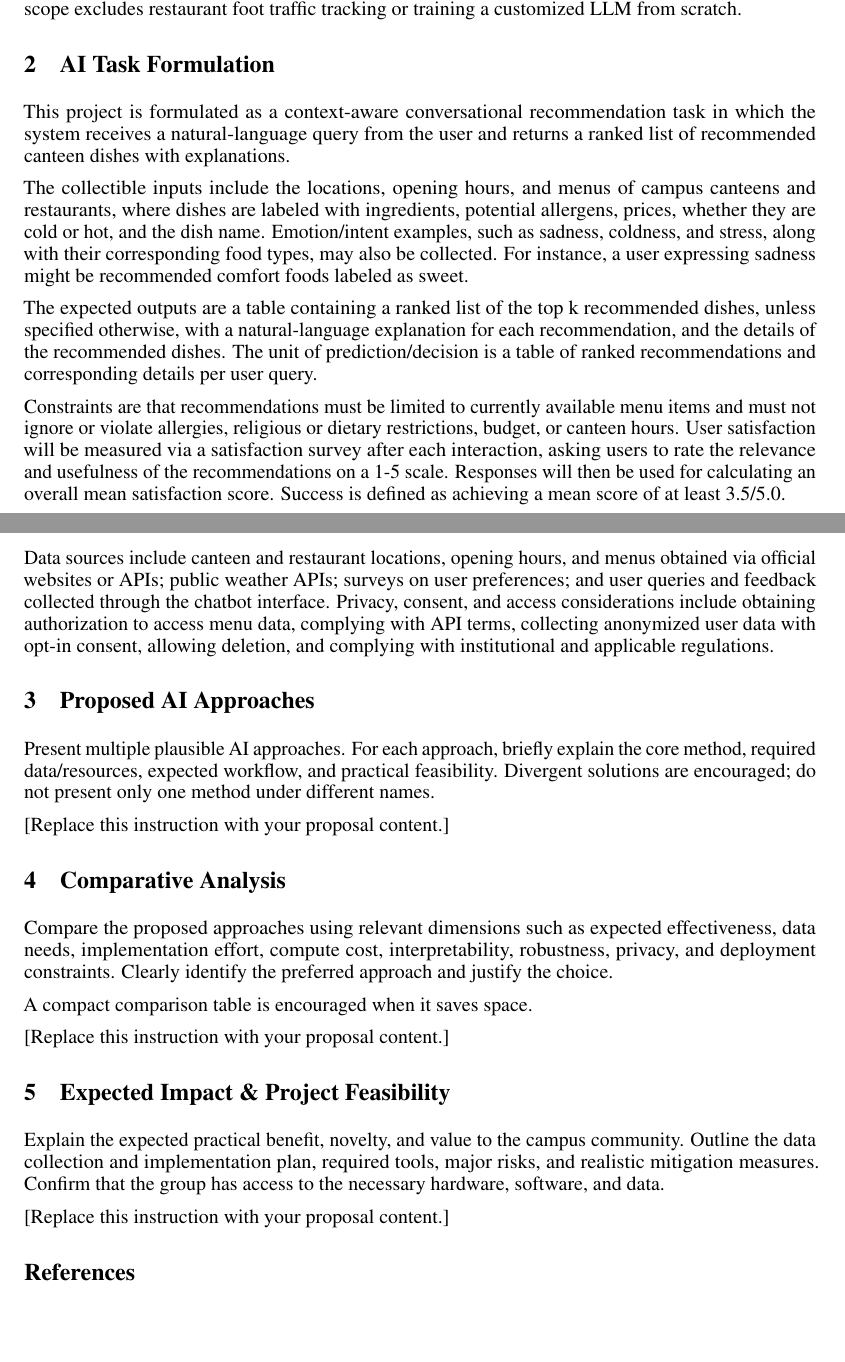
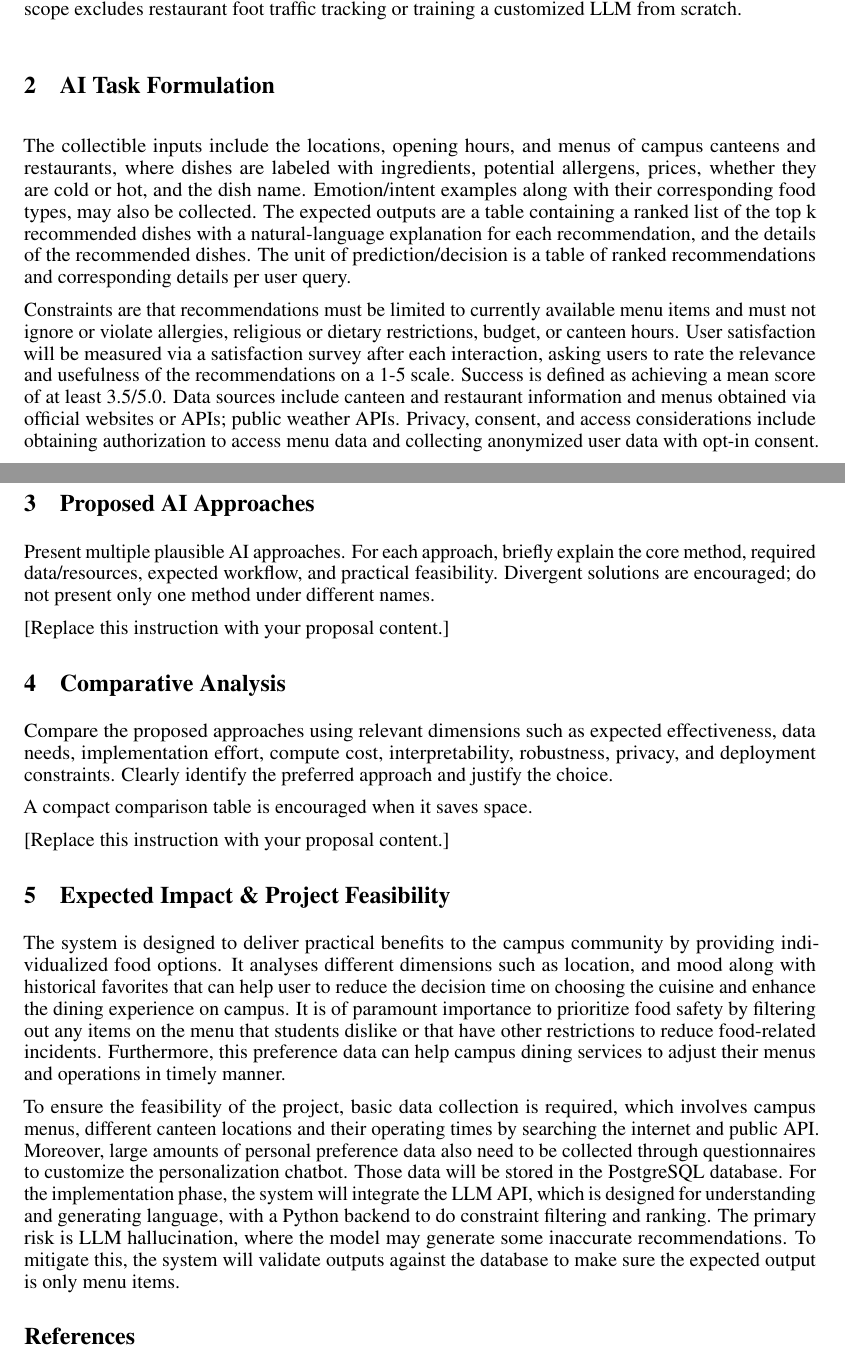
Before and after one commit to ALauuuuu/GE2340, a LaTeX document (Phase_1/Phase1_Group7.tex): two parts of pages 1 and 2 of 2, joined at a grey line, cut so that both start at the same text, the shorter picture padded with empty space. Compiled offline with pdfLaTeX.

Commit message:
Part 5: Expected Impact & Project Feasibility and fill the contributation

```diff
--- a/Phase_1/Phase1_Group7.tex
+++ b/Phase_1/Phase1_Group7.tex
@@ -59,15 +59,9 @@
 Currently, the campus dining resources are fragmented and unevenly digitized, with several canteens continuing to utilize physical menus and lacking a platform that allows for real-time access to campus dining menus. Moreover, the campus community encompasses diverse economic, cultural, and religious backgrounds. When choosing meals, students and staff weigh multiple factors based on their needs, such as budget, distance to the canteen, cuisine style, dietary preferences, religious restrictions, and food allergies, which poses a decision-making challenge. When facing these complex personal considerations, traditional manual searching is time-consuming and inefficient, often leading to unnecessary expenditure of effort. To address this problem, this project aims to introduce an artificial intelligence approach to build an efficient meal recommendation system. The scope of this project includes a hybrid recommendation chatbot that uses an LLM to process natural language, extract the user intent, and perform data enrichment. It integrates this language processing with a rule-based scoring backend using structured menu databases to provide explainable recommendations. The scope excludes restaurant foot traffic tracking or training a customized LLM from scratch.
 
 \section{AI Task Formulation}
-This project is formulated as a context-aware conversational recommendation task in which the system receives a natural-language query from the user and returns a ranked list of recommended canteen dishes with explanations.
+The collectible inputs include the locations, opening hours, and menus of campus canteens and restaurants, where dishes are labeled with ingredients, potential allergens, prices, whether they are cold or hot, and the dish name. Emotion/intent examples along with their corresponding food types, may also be collected. The expected outputs are a table containing a ranked list of the top k recommended dishes with a natural-language explanation for each recommendation, and the details of the recommended dishes. The unit of prediction/decision is a table of ranked recommendations and corresponding details per user query.
 
-The collectible inputs include the locations, opening hours, and menus of campus canteens and restaurants, where dishes are labeled with ingredients, potential allergens, prices, whether they are cold or hot, and the dish name. Emotion/intent examples, such as sadness, coldness, and stress, along with their corresponding food types, may also be collected. For instance, a user expressing sadness might be recommended comfort foods labeled as sweet.
-
-The expected outputs are a table containing a ranked list of the top k recommended dishes, unless specified otherwise, with a natural-language explanation for each recommendation, and the details of the recommended dishes. The unit of prediction/decision is a table of ranked recommendations and corresponding details per user query.
-
-Constraints are that recommendations must be limited to currently available menu items and must not ignore or violate allergies, religious or dietary restrictions, budget, or canteen hours. User satisfaction will be measured via a satisfaction survey after each interaction, asking users to rate the relevance and usefulness of the recommendations on a 1-5 scale. Responses will then be used for calculating an overall mean satisfaction score. Success is defined as achieving a mean score of at least 3.5/5.0.
-
-Data sources include canteen and restaurant locations, opening hours, and menus obtained via official websites or APIs; public weather APIs; surveys on user preferences; and user queries and feedback collected through the chatbot interface. Privacy, consent, and access considerations include obtaining authorization to access menu data, complying with API terms, collecting anonymized user data with opt-in consent, allowing deletion, and complying with institutional and applicable regulations.
+Constraints are that recommendations must be limited to currently available menu items and must not ignore or violate allergies, religious or dietary restrictions, budget, or canteen hours. User satisfaction will be measured via a satisfaction survey after each interaction, asking users to rate the relevance and usefulness of the recommendations on a 1-5 scale. Success is defined as achieving a mean score of at least 3.5/5.0. Data sources include canteen and restaurant information and menus obtained via official websites or APIs; public weather APIs. Privacy, consent, and access considerations include obtaining authorization to access menu data and collecting anonymized user data with opt-in consent.
 
 \section{Proposed AI Approaches}
 Present multiple plausible AI approaches. For each approach, briefly explain the core method, required data/resources, expected workflow, and practical feasibility. Divergent solutions are encouraged; do not present only one method under different names.
@@ -95,9 +89,9 @@ A compact comparison table is encouraged when it saves space.
 [Replace this instruction with your proposal content.]
 
 \section{Expected Impact \& Project Feasibility}
-Explain the expected practical benefit, novelty, and value to the campus community. Outline the data collection and implementation plan, required tools, major risks, and realistic mitigation measures. Confirm that the group has access to the necessary hardware, software, and data.
+The system is designed to deliver practical benefits to the campus community by providing individualized food options. It analyses different dimensions such as location, and mood along with historical favorites that can help user to reduce the decision time on choosing the cuisine and enhance the dining experience on campus. It is of paramount importance to prioritize food safety by filtering out any items on the menu that students dislike or that have other restrictions to reduce food-related incidents. Furthermore, this preference data can help campus dining services to adjust their menus and operations in timely manner.
 
-[Replace this instruction with your proposal content.]
+To ensure the feasibility of the project, basic data collection is required, which involves campus menus, different canteen locations and their operating times by searching the internet and public API. Moreover, large amounts of personal preference data also need to be collected through questionnaires to customize the personalization chatbot. Those data will be stored in the PostgreSQL database. For the implementation phase, the system will integrate the LLM API, which is designed for understanding and generating language, with a Python backend to do constraint filtering and ranking. The primary risk is LLM hallucination, where the model may generate some inaccurate recommendations. To mitigate this, the system will validate outputs against the database to make sure the expected output is only menu items.
 
 % ======================= References (included in page limit) =======================
 % Cite sources in the text and replace the sample entry below.
```
Also changed, not shown: Phase_1/Contribution_Group7.tex (+4 -4 lines), Phase_1/Contribution_Group7.pdf (added), Phase_1/Phase1_Group7.pdf (added), 11 other files.
